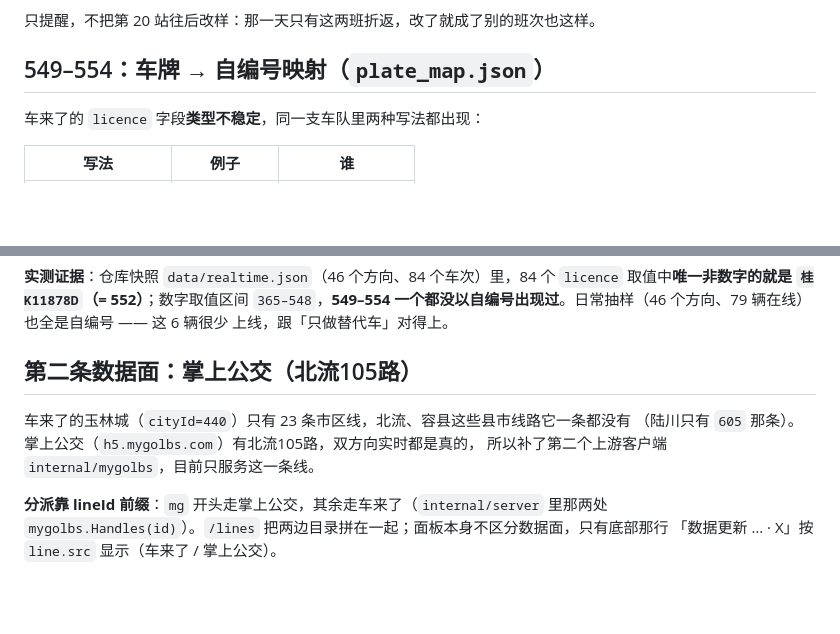
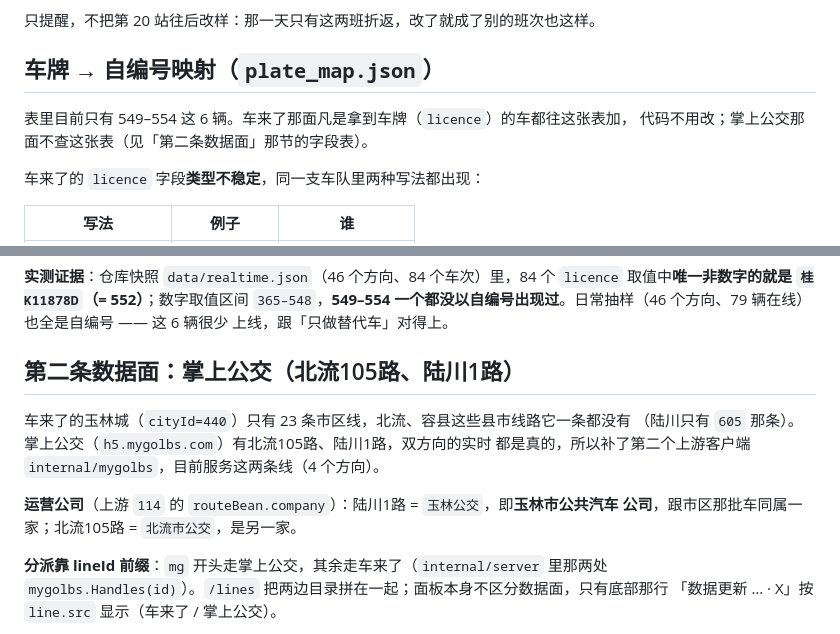
Before and after one commit to misakano7545/yulin-bus-activity, a Markdown page: README.md, 2 parts joined by grey strips. Drawn GitHub-style; blank space fills up the shorter version.

Commit message:
docs(README): 陆川1路也是玉林市公共汽车公司的车，顺手把映射表那节标题去具体化
- 掌上公交那节补「运营公司」：陆川1路 = 上游 114 的 routeBean.company「玉林公交」，
  即玉林市公共汽车公司；北流105路 = 北流市公交，另一家
- 该节标题与正文还说「只服务北流105路这一条线」，已按两条线（4 个方向）改
- 「549–554：车牌 → 自编号映射」改成「车牌 → 自编号映射」——表里要加常用车型的
  车牌号，标题钉死在 549–554 就不对了；补一句说明加表不用改代码，以及掌上公交那面不查表

没有动代码：这两处都是文档口径，plate_map.json 内容不变。

```diff
--- a/README.md
+++ b/README.md
@@ -141,7 +141,10 @@ go build -o yba ./cmd/server && systemctl restart yulin-bus-activity
 
 只提醒，不把第 20 站往后改样：那一天只有这两班折返，改了就成了别的班次也这样。
 
-## 549–554：车牌 → 自编号映射（`plate_map.json`）
+## 车牌 → 自编号映射（`plate_map.json`）
+
+表里目前只有 549–554 这 6 辆。车来了那面凡是拿到车牌（`licence`）的车都往这张表加，
+代码不用改；掌上公交那面不查这张表（见「第二条数据面」那节的字段表）。
 
 车来了的 `licence` 字段**类型不稳定**，同一支车队里两种写法都出现：
 
@@ -182,11 +185,14 @@ go build -o yba ./cmd/server && systemctl restart yulin-bus-activity
 一个都没以自编号出现过**。日常抽样（46 个方向、79 辆在线）也全是自编号 —— 这 6 辆很少
 上线，跟「只做替代车」对得上。
 
-## 第二条数据面：掌上公交（北流105路）
+## 第二条数据面：掌上公交（北流105路、陆川1路）
 
 车来了的玉林城（`cityId=440`）只有 23 条市区线，北流、容县这些县市线路它一条都没有
-（陆川只有 `605` 那条）。掌上公交（`h5.mygolbs.com`）有北流105路，双方向实时都是真的，
-所以补了第二个上游客户端 `internal/mygolbs`，目前只服务这一条线。
+（陆川只有 `605` 那条）。掌上公交（`h5.mygolbs.com`）有北流105路、陆川1路，双方向的实时
+都是真的，所以补了第二个上游客户端 `internal/mygolbs`，目前服务这两条线（4 个方向）。
+
+**运营公司**（上游 `114` 的 `routeBean.company`）：陆川1路 = `玉林公交`，即**玉林市公共汽车
+公司**，跟市区那批车同属一家；北流105路 = `北流市公交`，是另一家。
 
 **分派靠 lineId 前缀**：`mg` 开头走掌上公交，其余走车来了（`internal/server` 里那两处
 `mygolbs.Handles(id)`）。`/lines` 把两边目录拼在一起；面板本身不区分数据面，只有底部那行
```
